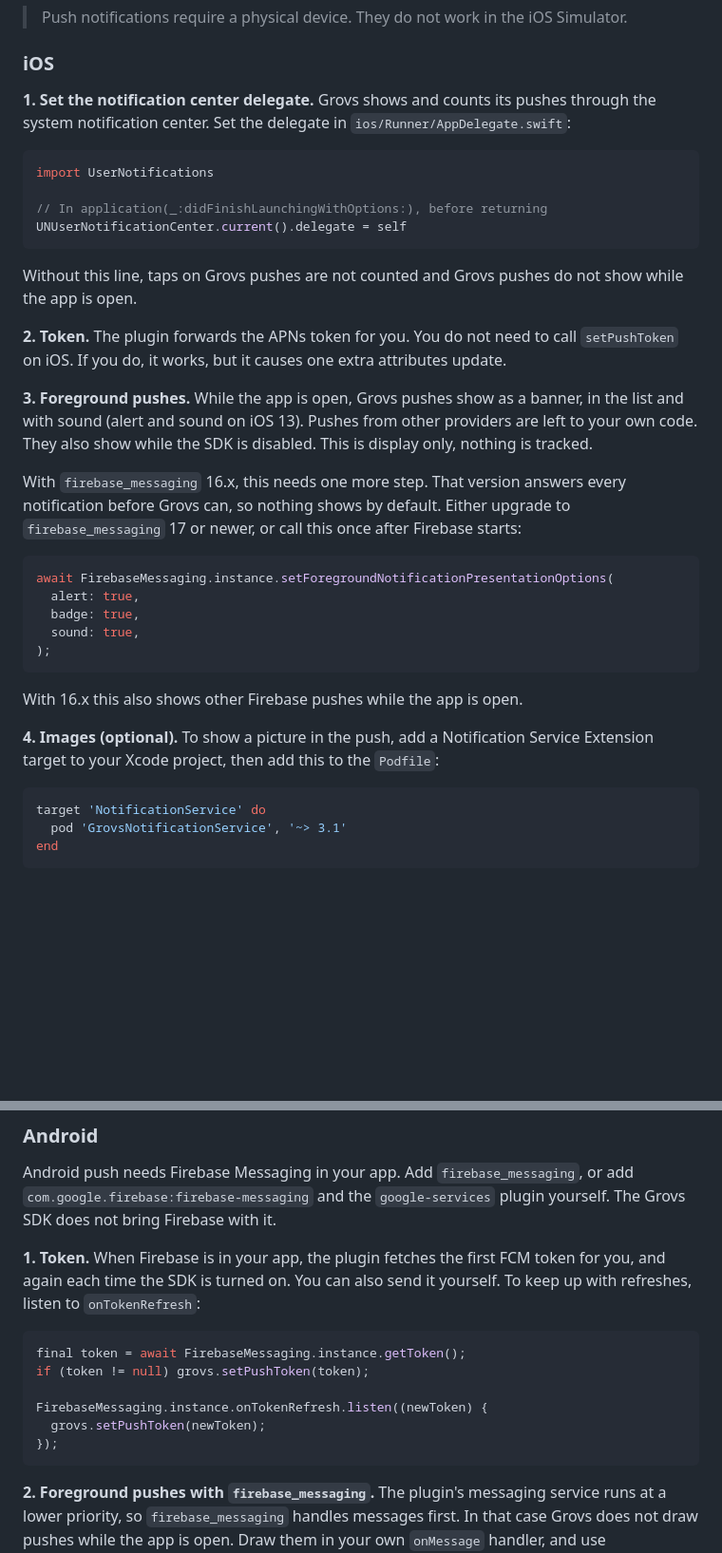
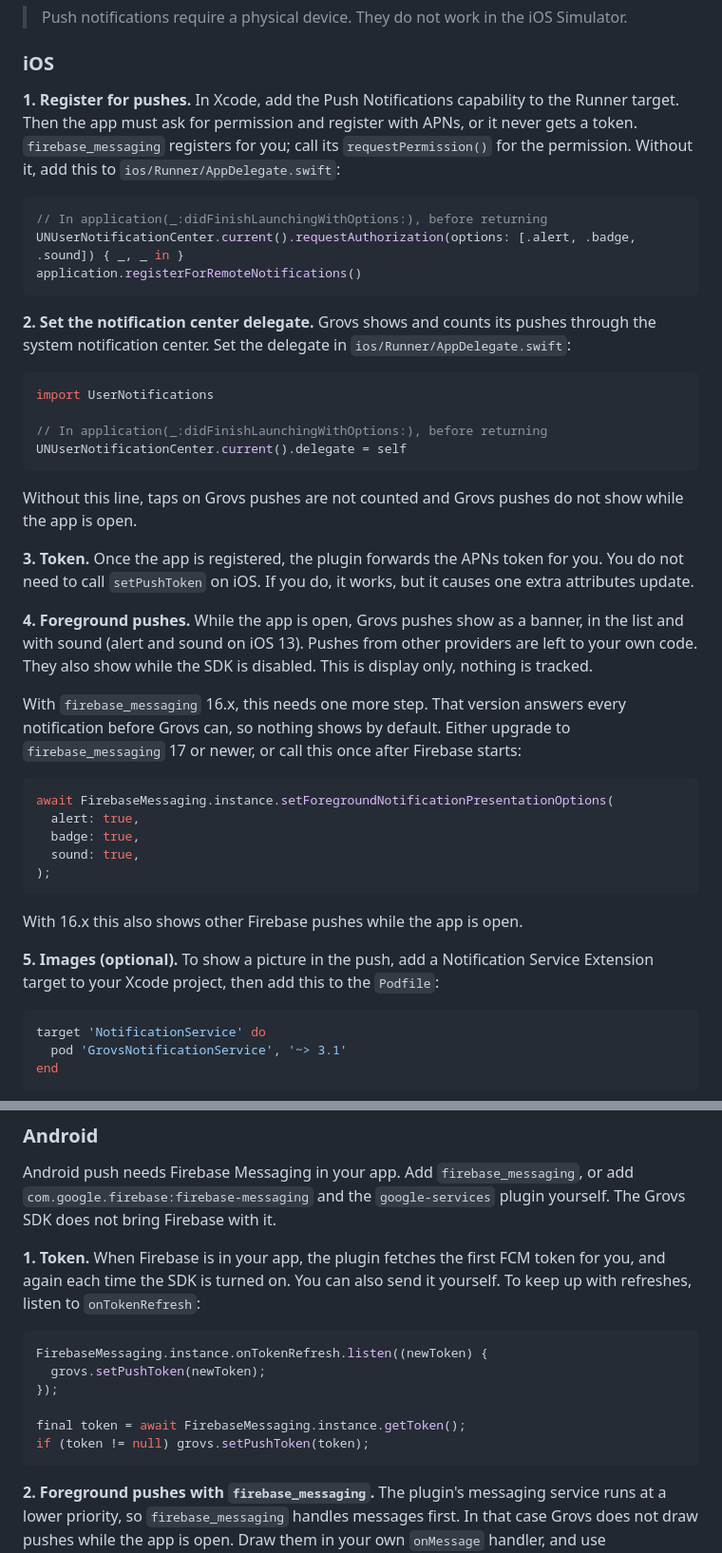
Before and after one commit to grovs-io/grovs-flutter, a Markdown page: README.md, 2 parts joined by grey strips. Shown at 95% size. Rendered like a GitHub page; blank space fills up the shorter version.

Commit message:
docs: explain iOS push registration and listen for FCM refreshes first

````diff
--- a/README.md
+++ b/README.md
@@ -447,7 +447,15 @@ Push campaigns need your Firebase or APNs credentials in the [Grovs dashboard](h
 
 ### iOS
 
-**1. Set the notification center delegate.** Grovs shows and counts its pushes through the system notification center. Set the delegate in `ios/Runner/AppDelegate.swift`:
+**1. Register for pushes.** In Xcode, add the Push Notifications capability to the Runner target. Then the app must ask for permission and register with APNs, or it never gets a token. `firebase_messaging` registers for you; call its `requestPermission()` for the permission. Without it, add this to `ios/Runner/AppDelegate.swift`:
+
+```swift
+// In application(_:didFinishLaunchingWithOptions:), before returning
+UNUserNotificationCenter.current().requestAuthorization(options: [.alert, .badge, .sound]) { _, _ in }
+application.registerForRemoteNotifications()
+```
+
+**2. Set the notification center delegate.** Grovs shows and counts its pushes through the system notification center. Set the delegate in `ios/Runner/AppDelegate.swift`:
 
 ```swift
 import UserNotifications
@@ -458,9 +466,9 @@ UNUserNotificationCenter.current().delegate = self
 
 Without this line, taps on Grovs pushes are not counted and Grovs pushes do not show while the app is open.
 
-**2. Token.** The plugin forwards the APNs token for you. You do not need to call `setPushToken` on iOS. If you do, it works, but it causes one extra attributes update.
+**3. Token.** Once the app is registered, the plugin forwards the APNs token for you. You do not need to call `setPushToken` on iOS. If you do, it works, but it causes one extra attributes update.
 
-**3. Foreground pushes.** While the app is open, Grovs pushes show as a banner, in the list and with sound (alert and sound on iOS 13). Pushes from other providers are left to your own code. They also show while the SDK is disabled. This is display only, nothing is tracked.
+**4. Foreground pushes.** While the app is open, Grovs pushes show as a banner, in the list and with sound (alert and sound on iOS 13). Pushes from other providers are left to your own code. They also show while the SDK is disabled. This is display only, nothing is tracked.
 
 With `firebase_messaging` 16.x, this needs one more step. That version answers every notification before Grovs can, so nothing shows by default. Either upgrade to `firebase_messaging` 17 or newer, or call this once after Firebase starts:
 
@@ -474,7 +482,7 @@ await FirebaseMessaging.instance.setForegroundNotificationPresentationOptions(
 
 With 16.x this also shows other Firebase pushes while the app is open.
 
-**4. Images (optional).** To show a picture in the push, add a Notification Service Extension target to your Xcode project, then add this to the `Podfile`:
+**5. Images (optional).** To show a picture in the push, add a Notification Service Extension target to your Xcode project, then add this to the `Podfile`:
 
 ```ruby
 target 'NotificationService' do
@@ -499,12 +507,12 @@ Android push needs Firebase Messaging in your app. Add `firebase_messaging`, or
 **1. Token.** When Firebase is in your app, the plugin fetches the first FCM token for you, and again each time the SDK is turned on. You can also send it yourself. To keep up with refreshes, listen to `onTokenRefresh`:
 
 ```dart
-final token = await FirebaseMessaging.instance.getToken();
-if (token != null) grovs.setPushToken(token);
-
 FirebaseMessaging.instance.onTokenRefresh.listen((newToken) {
   grovs.setPushToken(newToken);
 });
+
+final token = await FirebaseMessaging.instance.getToken();
+if (token != null) grovs.setPushToken(token);
 ```
 
 **2. Foreground pushes with `firebase_messaging`.** The plugin's messaging service runs at a lower priority, so `firebase_messaging` handles messages first. In that case Grovs does not draw pushes while the app is open. Draw them in your own `onMessage` handler, and use `isGrovsNotification` to tell Grovs pushes apart:
````
